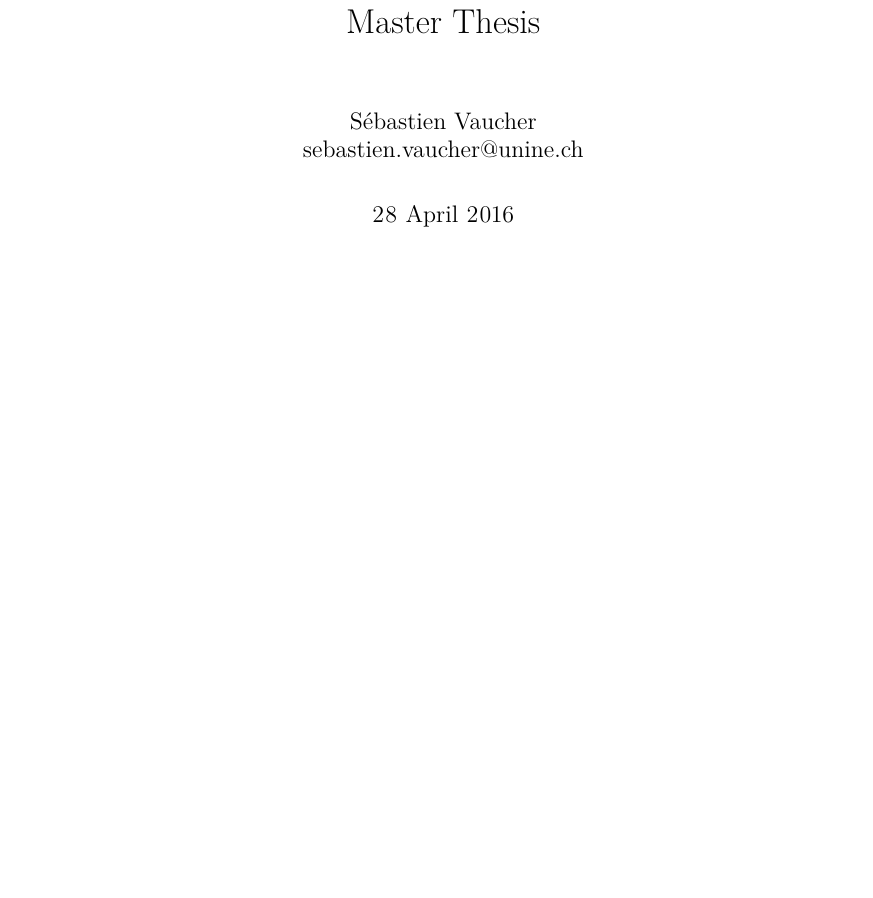
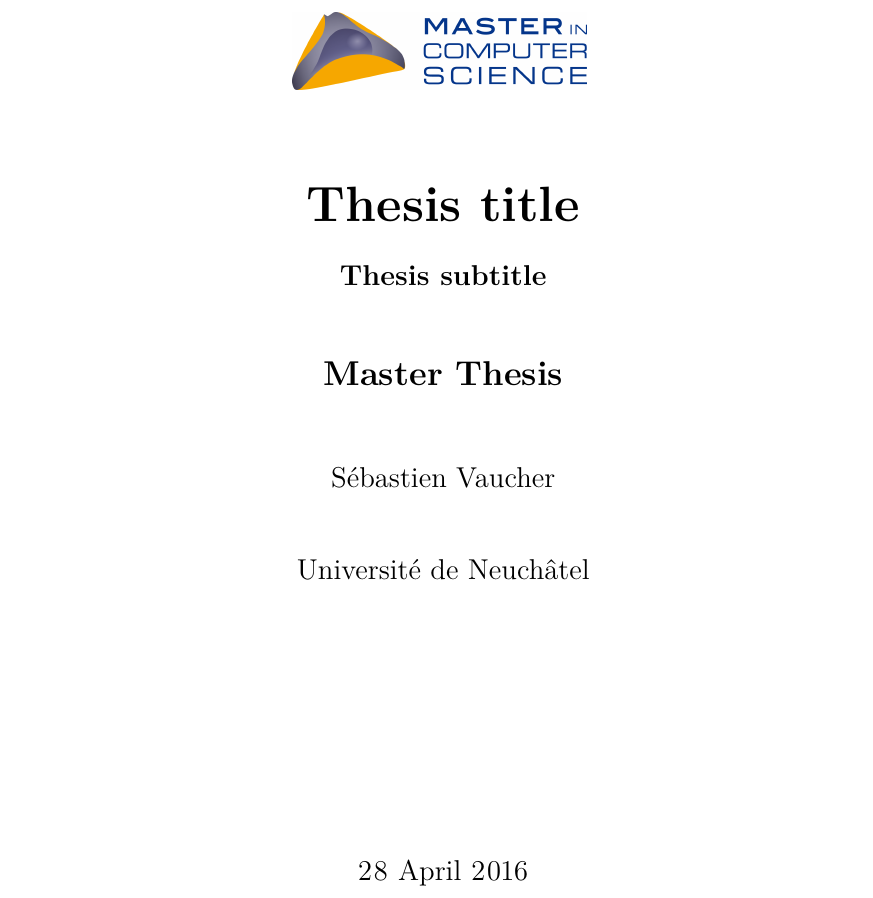
Before and after one commit to sebva/ErasureBench, a LaTeX thesis (report/main.tex): part of page 1 of 7, cut at the place of the change, the shorter picture padded with empty space. Compiled offline with XeLaTeX.

Commit message:
Replace title page with JMCS standardized title page

```diff
--- a/report/main.tex
+++ b/report/main.tex
@@ -10,7 +10,6 @@
 \usepackage{multirow}
 \usepackage{setspace}
 \usepackage{url}
-\usepackage{titling}
 \usepackage[backend=biber,style=ieee,bibencoding=utf8,sorting=none]{biblatex}
 \usepackage{csquotes}
 \usepackage{pdfpages}
@@ -39,11 +38,13 @@
 
 % Constants
 \def\mytitle{Master Thesis}
+\def\thesistitle{Thesis title}
+\def\thesissubtitle{Thesis subtitle}
 \def\myauthor{Sébastien Vaucher}
 
 \pagestyle{scrheadings}
 
-\author{\myauthor\\ \href{mailto:sebastien.vaucher@unine.ch}{sebastien.vaucher@unine.ch}}
+\author{\myauthor}
 \title{\mytitle}
 
 \addbibresource{references.bib}
@@ -57,10 +58,24 @@
 
 \begin{document}
 
-\begin{titlingpage}
+\begin{titlepage}
+    \begin{otherlanguage}{australian}
+        \begin{center}
+            \begin{figure}[t]
+                \center{\includegraphics[scale=0.2]{logos/MSc_quer.png}}
+                \vspace{0.4in}
+            \end{figure}
 
-\begin{otherlanguage}{australian}
-\maketitle
-\end{otherlanguage}
+            {\bfseries\Huge \thesistitle \par
+                \Large \vspace{0.1in} \thesissubtitle \par}
 
-\end{titlingpage}
+            \vspace{0.3in}
+            \LARGE{\textbf{Master Thesis} \\}
+            \vspace{0.4in}
+
+            {\Large \myauthor}
+
+            \vspace{0.3in}
+            {\Large Université de Neuchâtel \par}
+            \vfill
+            {\Large \today \par}
```
Also changed, not shown: report/logos/MSc_quer.png (added), report/logos/UNI_Bern.pdf (added), report/logos/UNI_Fribourg.pdf (added), report/logos/UNI_Neuchatel.pdf (added), report/main.tex (15 more changed lines).
